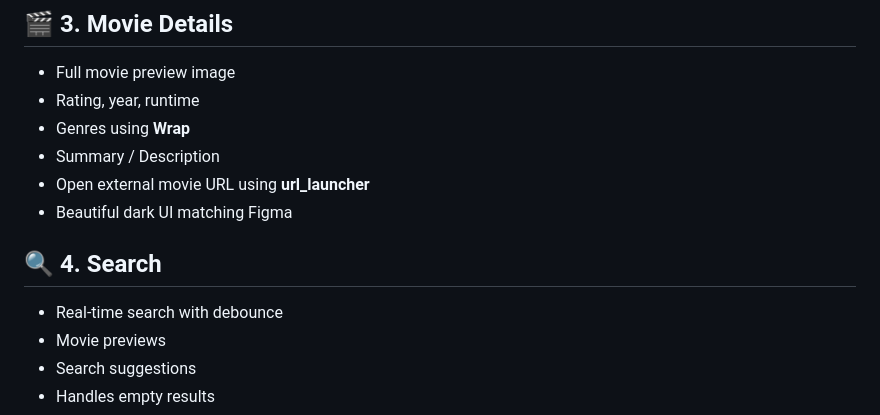
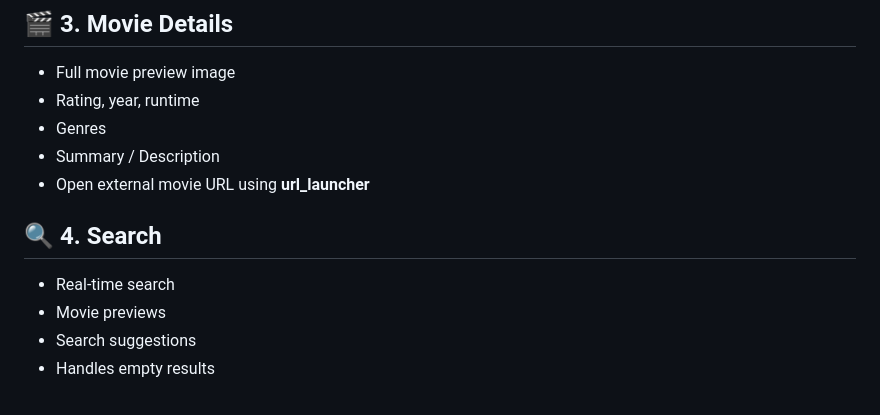
Before and after one commit to AfnanAli537/final_route_project_c16, a Markdown page: README.md, the part around the change printed below. Rendered like a GitHub page.

```diff
--- a/README.md
+++ b/README.md
@@ -41,13 +41,12 @@ The app follows **Clean Architecture**, **BLoC**, **Dependency Injection**, and
 ## 🎬 3. Movie Details
 - Full movie preview image
 - Rating, year, runtime
-- Genres using **Wrap**
+- Genres
 - Summary / Description
 - Open external movie URL using **url_launcher**
-- Beautiful dark UI matching Figma
 
 ## 🔍 4. Search
-- Real-time search with debounce
+- Real-time search
 - Movie previews
 - Search suggestions
 - Handles empty results
```
Also changed, not shown: other parts of README.md (+56 -24 lines).
